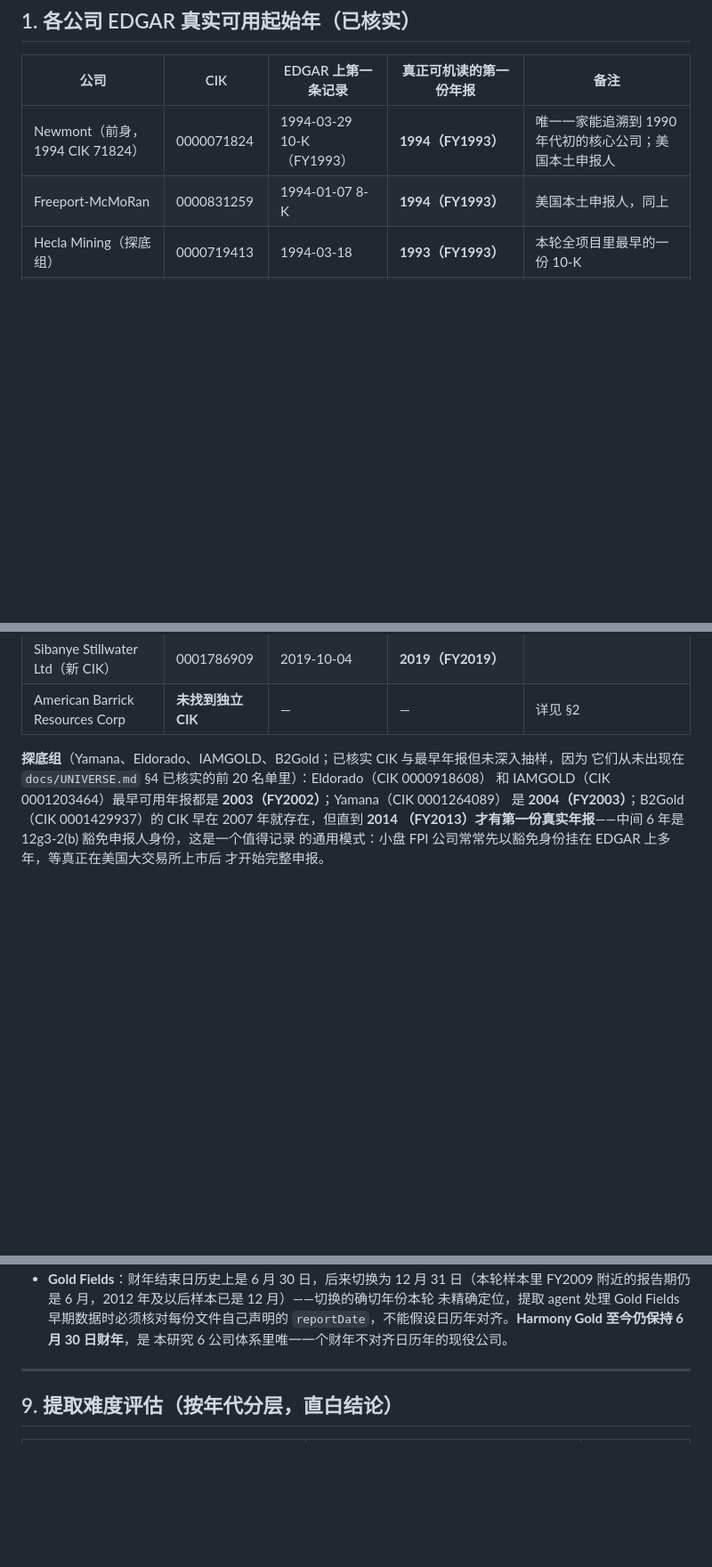
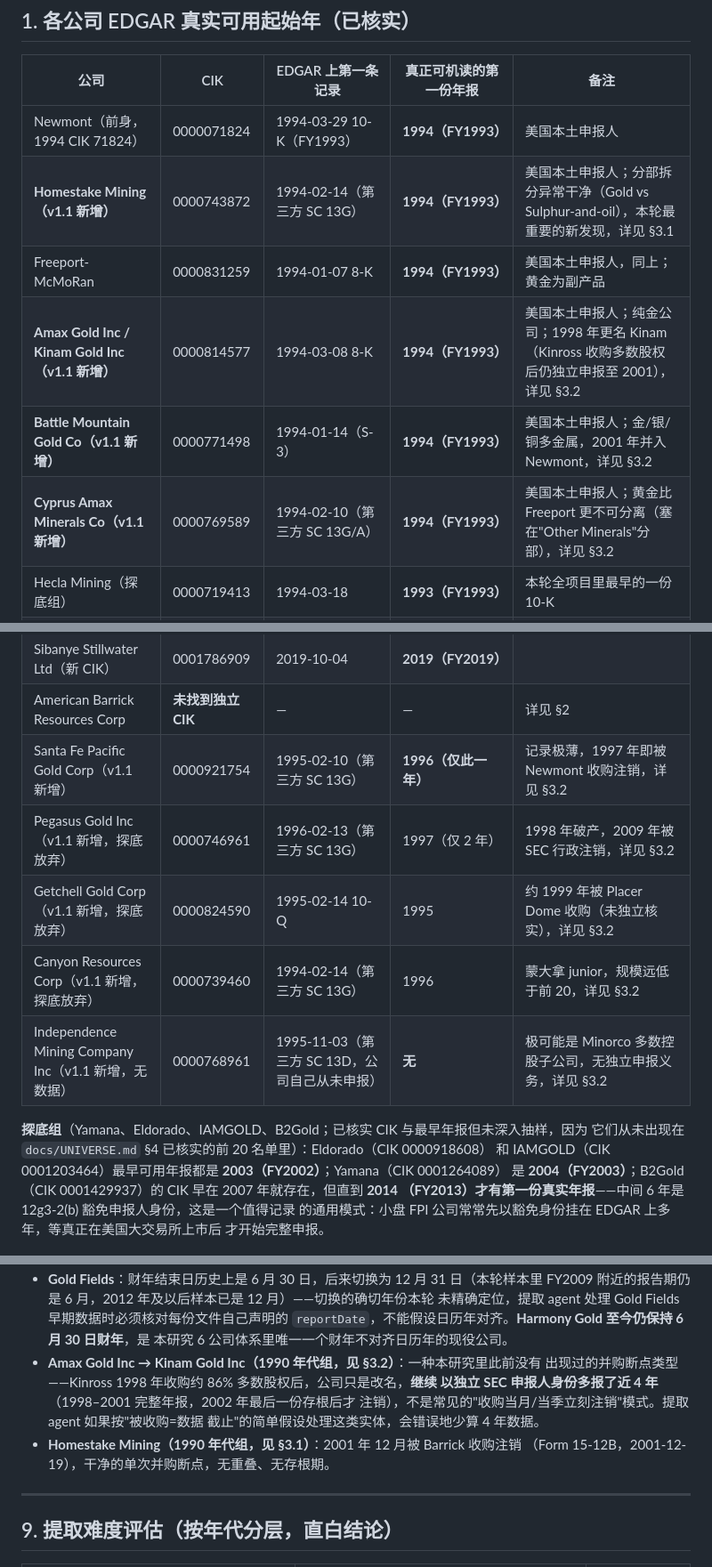
Before and after one commit to Whojohn/agents, a Markdown page: docs/SEC_COVERAGE.md, 3 parts joined by grey strips. Shown at 89% size. Rendered like a GitHub page; blank space fills up the shorter version.

```diff
--- a/docs/SEC_COVERAGE.md
+++ b/docs/SEC_COVERAGE.md
@@ -51,8 +51,12 @@ Getchell Gold/Canyon Resources 要么记录太薄、要么从未接近全球前
 
 | 公司 | CIK | EDGAR 上第一条记录 | **真正可机读**的第一份年报 | 备注 |
 |---|---|---|---|---|
-| Newmont（前身，1994 CIK 71824） | 0000071824 | 1994-03-29 10-K（FY1993） | **1994（FY1993）** | 唯一一家能追溯到 1990 年代初的核心公司；美国本土申报人 |
-| Freeport-McMoRan | 0000831259 | 1994-01-07 8-K | **1994（FY1993）** | 美国本土申报人，同上 |
+| Newmont（前身，1994 CIK 71824） | 0000071824 | 1994-03-29 10-K（FY1993） | **1994（FY1993）** | 美国本土申报人 |
+| **Homestake Mining（v1.1 新增）** | 0000743872 | 1994-02-14（第三方 SC 13G） | **1994（FY1993）** | 美国本土申报人；分部拆分异常干净（Gold vs Sulphur-and-oil），本轮最重要的新发现，详见 §3.1 |
+| Freeport-McMoRan | 0000831259 | 1994-01-07 8-K | **1994（FY1993）** | 美国本土申报人，同上；黄金为副产品 |
+| **Amax Gold Inc / Kinam Gold Inc（v1.1 新增）** | 0000814577 | 1994-03-08 8-K | **1994（FY1993）** | 美国本土申报人；纯金公司；1998 年更名 Kinam（Kinross 收购多数股权后仍独立申报至 2001），详见 §3.2 |
+| **Battle Mountain Gold Co（v1.1 新增）** | 0000771498 | 1994-01-14（S-3） | **1994（FY1993）** | 美国本土申报人；金/银/铜多金属，2001 年并入 Newmont，详见 §3.2 |
+| **Cyprus Amax Minerals Co（v1.1 新增）** | 0000769589 | 1994-02-10（第三方 SC 13G/A） | **1994（FY1993）** | 美国本土申报人；黄金比 Freeport 更不可分离（塞在"Other Minerals"分部），详见 §3.2 |
 | Hecla Mining（探底组） | 0000719413 | 1994-03-18 | **1993（FY1993）** | 本轮全项目里最早的一份 10-K |
 | Coeur Mining（探底组） | 0000215466 | 1994-02-14 | **1994（FY1994）** | 美国本土申报人 |
 | Royal Gold（探底组，非产金公司） | 0000085535 | 1995-05-11 | **1995（FY-June-1995）** | 版税公司，结构性排除见 UNIVERSE.md §6.1 |
@@ -74,6 +78,11 @@ Getchell Gold/Canyon Resources 要么记录太薄、要么从未接近全球前
 | Sibanye Gold Ltd（旧 CIK） | 0001561694 | 2012-11-08 | **2012（FY2012）** | 从 Gold Fields 分拆 |
 | Sibanye Stillwater Ltd（新 CIK） | 0001786909 | 2019-10-04 | **2019（FY2019）** | |
 | American Barrick Resources Corp | **未找到独立 CIK** | — | — | 详见 §2 |
+| Santa Fe Pacific Gold Corp（v1.1 新增） | 0000921754 | 1995-02-10（第三方 SC 13G） | **1996（仅此一年）** | 记录极薄，1997 年即被 Newmont 收购注销，详见 §3.2 |
+| Pegasus Gold Inc（v1.1 新增，探底放弃） | 0000746961 | 1996-02-13（第三方 SC 13G） | 1997（仅 2 年） | 1998 年破产，2009 年被 SEC 行政注销，详见 §3.2 |
+| Getchell Gold Corp（v1.1 新增，探底放弃） | 0000824590 | 1995-02-14 10-Q | 1995 | 约 1999 年被 Placer Dome 收购（未独立核实），详见 §3.2 |
+| Canyon Resources Corp（v1.1 新增，探底放弃） | 0000739460 | 1994-02-14（第三方 SC 13G） | 1996 | 蒙大拿 junior，规模远低于前 20，详见 §3.2 |
+| Independence Mining Company Inc（v1.1 新增，无数据） | 0000768961 | 1995-11-03（第三方 SC 13D，公司自己从未申报） | **无** | 极可能是 Minorco 多数控股子公司，无独立申报义务，详见 §3.2 |
 
 **探底组**（Yamana、Eldorado、IAMGOLD、B2Gold；已核实 CIK 与最早年报但未深入抽样，因为
 它们从未出现在 `docs/UNIVERSE.md` §4 已核实的前 20 名单里）：Eldorado（CIK 0000918608）
@@ -317,6 +326,13 @@ Information"或"Notes to Financial Statements"附注里。这比预想的要好
   未精确定位，提取 agent 处理 Gold Fields 早期数据时必须核对每份文件自己声明的
   `reportDate`，不能假设日历年对齐。**Harmony Gold 至今仍保持 6 月 30 日财年**，是
   本研究 6 公司体系里唯一一个财年不对齐日历年的现役公司。
+- **Amax Gold Inc → Kinam Gold Inc（1990 年代组，见 §3.2）**：一种本研究里此前没有
+  出现过的并购断点类型——Kinross 1998 年收购约 86% 多数股权后，公司只是改名，**继续
+  以独立 SEC 申报人身份多报了近 4 年**（1998–2001 完整年报，2002 年最后一份存根后才
+  注销），不是常见的"收购当月/当季立刻注销"模式。提取 agent 如果按"被收购=数据
+  截止"的简单假设处理这类实体，会错误地少算 4 年数据。
+- **Homestake Mining（1990 年代组，见 §3.1）**：2001 年 12 月被 Barrick 收购注销
+  （Form 15-12B，2001-12-19），干净的单次并购断点，无重叠、无存根期。
 
 ---
 
```
Also changed, not shown: other parts of docs/SEC_COVERAGE.md (+35 -5 lines).
